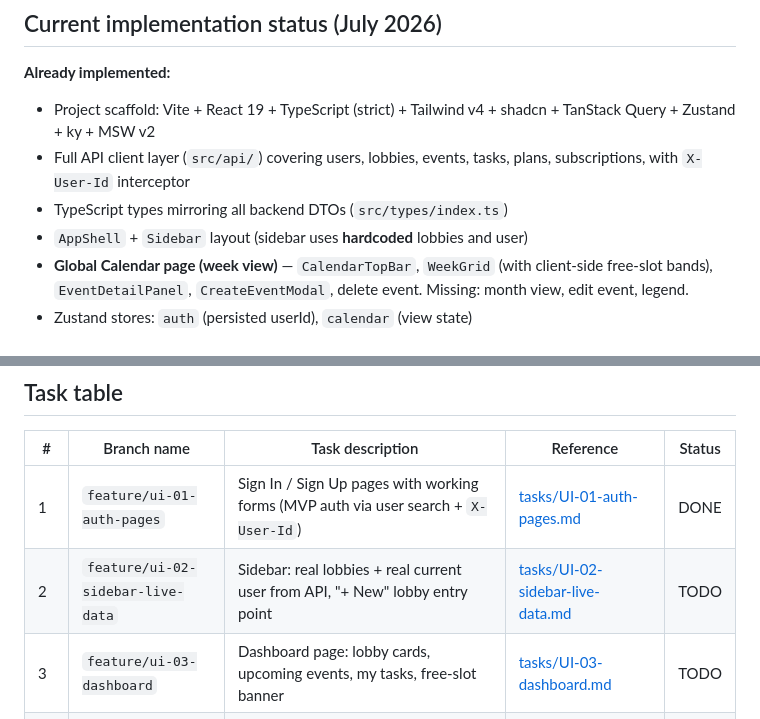
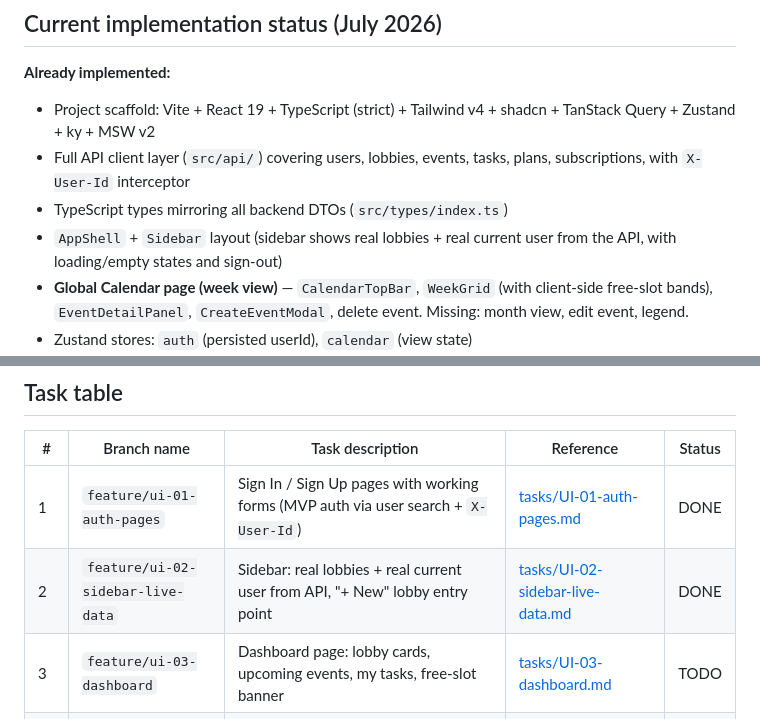
Before and after one commit to Pan14ek/lined, a Markdown page: lined-web/docs/UI_TASKS.md, 2 parts joined by grey strips. Drawn GitHub-style.

Commit message:
Mark UI-02 sidebar live data task as done

```diff
--- a/lined-web/docs/UI_TASKS.md
+++ b/lined-web/docs/UI_TASKS.md
@@ -32,7 +32,8 @@ exist for every task, including `create-lobby` (task 4), `calendar-month`
 - Project scaffold: Vite + React 19 + TypeScript (strict) + Tailwind v4 + shadcn + TanStack Query + Zustand + ky + MSW v2
 - Full API client layer (`src/api/`) covering users, lobbies, events, tasks, plans, subscriptions, with `X-User-Id` interceptor
 - TypeScript types mirroring all backend DTOs (`src/types/index.ts`)
-- `AppShell` + `Sidebar` layout (sidebar uses **hardcoded** lobbies and user)
+- `AppShell` + `Sidebar` layout (sidebar shows real lobbies + real current user
+  from the API, with loading/empty states and sign-out)
 - **Global Calendar page (week view)** — `CalendarTopBar`, `WeekGrid` (with client-side free-slot bands), `EventDetailPanel`, `CreateEventModal`, delete event. Missing: month view, edit event, legend.
 - Zustand stores: `auth` (persisted userId), `calendar` (view state)
 - Hooks: `useMyLobbies`, `useLobby`, `useWeekEvents`, `useCreateEvent`, `useDeleteEvent`
@@ -72,7 +73,7 @@ AddMemberModal, ReserveSlotModal, kanban board, lobby header/tabs/members.
 | # | Branch name | Task description | Reference | Status |
 |---|---|---|---|---|
 | 1 | `feature/ui-01-auth-pages` | Sign In / Sign Up pages with working forms (MVP auth via user search + `X-User-Id`) | [tasks/UI-01-auth-pages.md](tasks/UI-01-auth-pages.md) | DONE |
-| 2 | `feature/ui-02-sidebar-live-data` | Sidebar: real lobbies + real current user from API, "+ New" lobby entry point | [tasks/UI-02-sidebar-live-data.md](tasks/UI-02-sidebar-live-data.md) | TODO |
+| 2 | `feature/ui-02-sidebar-live-data` | Sidebar: real lobbies + real current user from API, "+ New" lobby entry point | [tasks/UI-02-sidebar-live-data.md](tasks/UI-02-sidebar-live-data.md) | DONE |
 | 3 | `feature/ui-03-dashboard` | Dashboard page: lobby cards, upcoming events, my tasks, free-slot banner | [tasks/UI-03-dashboard.md](tasks/UI-03-dashboard.md) | TODO |
 | 4 | `feature/ui-04-create-menu-lobby-modal` | "+ Create" dropdown menu and Create Lobby modal (type picker) | [tasks/UI-04-create-menu-lobby-modal.md](tasks/UI-04-create-menu-lobby-modal.md) | TODO |
 | 5 | `feature/ui-05-lobby-tasks-tab` | Lobby detail page: header, tab bar, Tasks tab (filter pills, task rows) | [tasks/UI-05-lobby-tasks-tab.md](tasks/UI-05-lobby-tasks-tab.md) | TODO |
```
